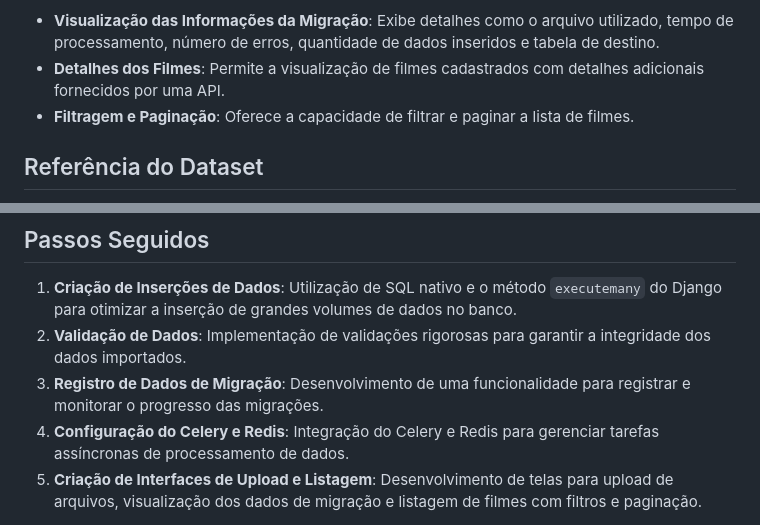
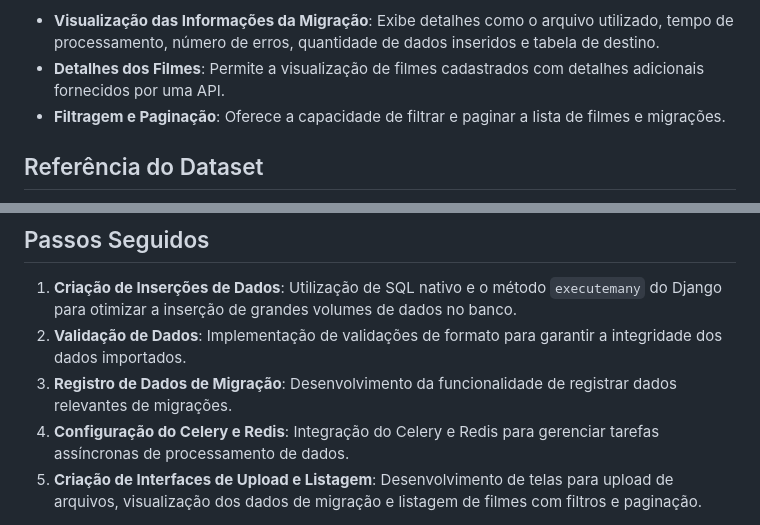
Before and after one commit to DamiaoFilho/movie-data-migration, a Markdown page: README.md, 2 parts joined by grey strips. GitHub-like rendering.

```diff
--- a/README.md
+++ b/README.md
@@ -6,7 +6,7 @@ O **Movie Data Migration** é um projeto desenvolvido para realizar migrações
 
 - **Visualização das Informações da Migração**: Exibe detalhes como o arquivo utilizado, tempo de processamento, número de erros, quantidade de dados inseridos e tabela de destino.
 - **Detalhes dos Filmes**: Permite a visualização de filmes cadastrados com detalhes adicionais fornecidos por uma API.
-- **Filtragem e Paginação**: Oferece a capacidade de filtrar e paginar a lista de filmes.
+- **Filtragem e Paginação**: Oferece a capacidade de filtrar e paginar a lista de filmes e migrações.
 
 ## Referência do Dataset
 
@@ -21,8 +21,8 @@ O projeto utiliza o [MovieLens 20M Dataset](https://grouplens.org/datasets/movie
 ## Passos Seguidos
 
 1. **Criação de Inserções de Dados**: Utilização de SQL nativo e o método `executemany` do Django para otimizar a inserção de grandes volumes de dados no banco.
-2. **Validação de Dados**: Implementação de validações rigorosas para garantir a integridade dos dados importados.
-3. **Registro de Dados de Migração**: Desenvolvimento de uma funcionalidade para registrar e monitorar o progresso das migrações.
+2. **Validação de Dados**: Implementação de validações de formato para garantir a integridade dos dados importados.
+3. **Registro de Dados de Migração**: Desenvolvimento da funcionalidade de registrar dados relevantes de migrações.
 4. **Configuração do Celery e Redis**: Integração do Celery e Redis para gerenciar tarefas assíncronas de processamento de dados.
 5. **Criação de Interfaces de Upload e Listagem**: Desenvolvimento de telas para upload de arquivos, visualização dos dados de migração e listagem de filmes com filtros e paginação.
 
```
